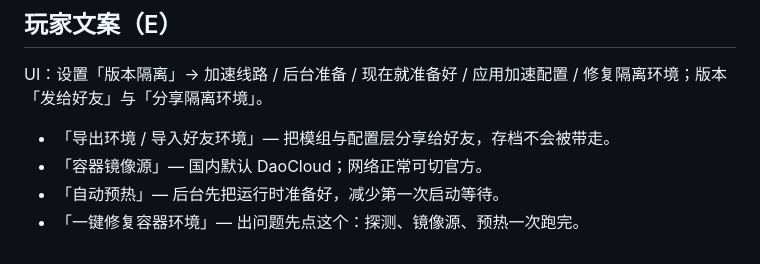
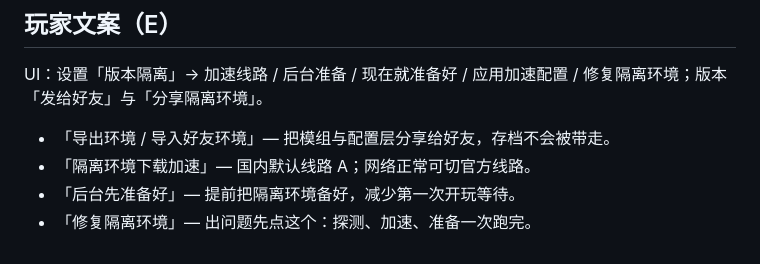
Before and after one commit to wiwcn/easymc, a Markdown page: docs/CONTAINER-MODE.md, the part around the change. Drawn GitHub-style.

Commit message:
docs: soften CONTAINER-MODE player bullets (E)
Align remaining 玩家文案（E） lines with UI terms: 加速线路 / 后台准备 / 修复隔离环境.

```diff
--- a/docs/CONTAINER-MODE.md
+++ b/docs/CONTAINER-MODE.md
@@ -146,6 +146,6 @@ UI：设置「版本隔离」→ 加速线路 / 后台准备 / 现在就准备
 
 
 - 「导出环境 / 导入好友环境」— 把模组与配置层分享给好友，存档不会被带走。
-- 「容器镜像源」— 国内默认 DaoCloud；网络正常可切官方。
-- 「自动预热」— 后台先把运行时准备好，减少第一次启动等待。
-- 「一键修复容器环境」— 出问题先点这个：探测、镜像源、预热一次跑完。
+- 「隔离环境下载加速」— 国内默认线路 A；网络正常可切官方线路。
+- 「后台先准备好」— 提前把隔离环境备好，减少第一次开玩等待。
+- 「修复隔离环境」— 出问题先点这个：探测、加速、准备一次跑完。
```
